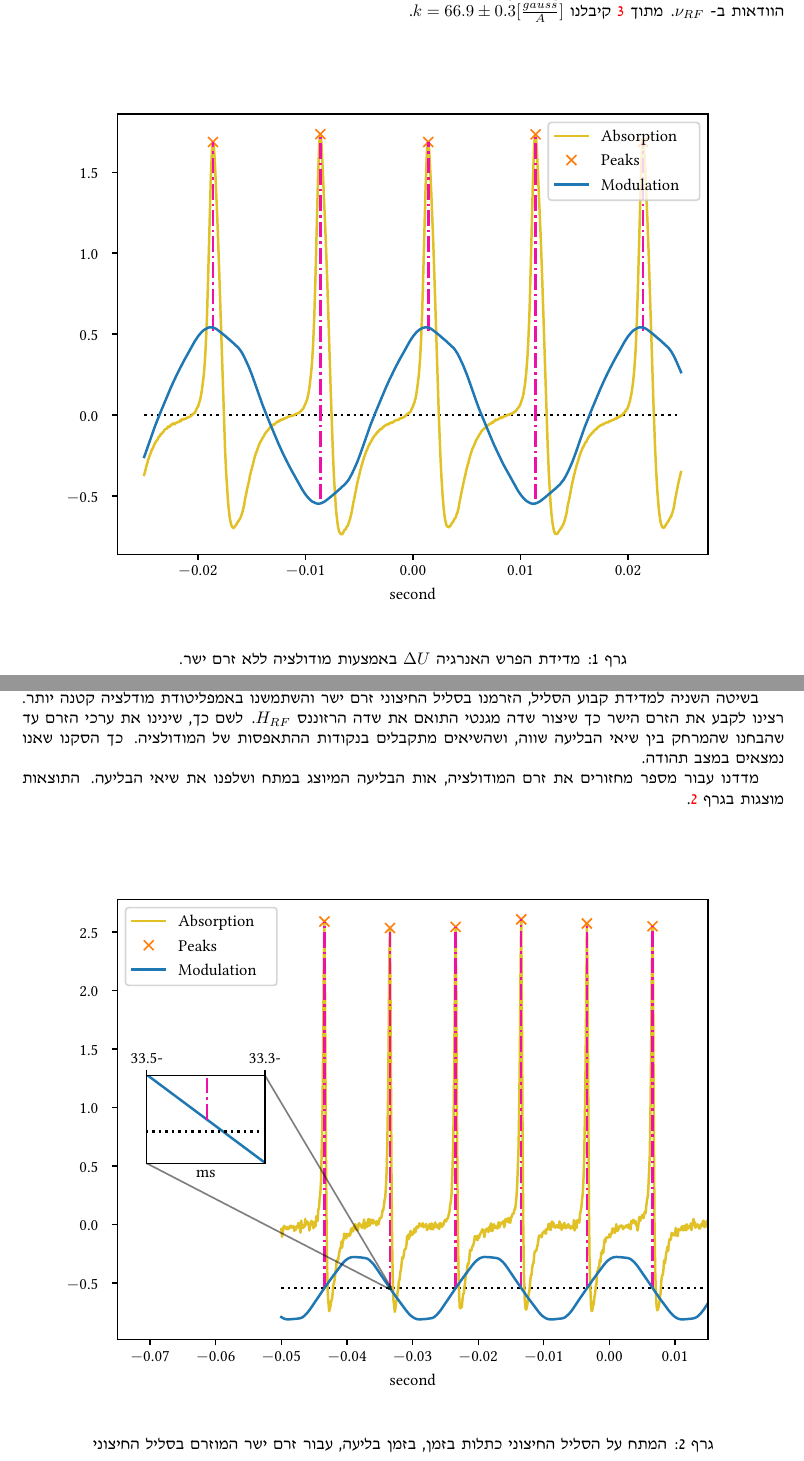
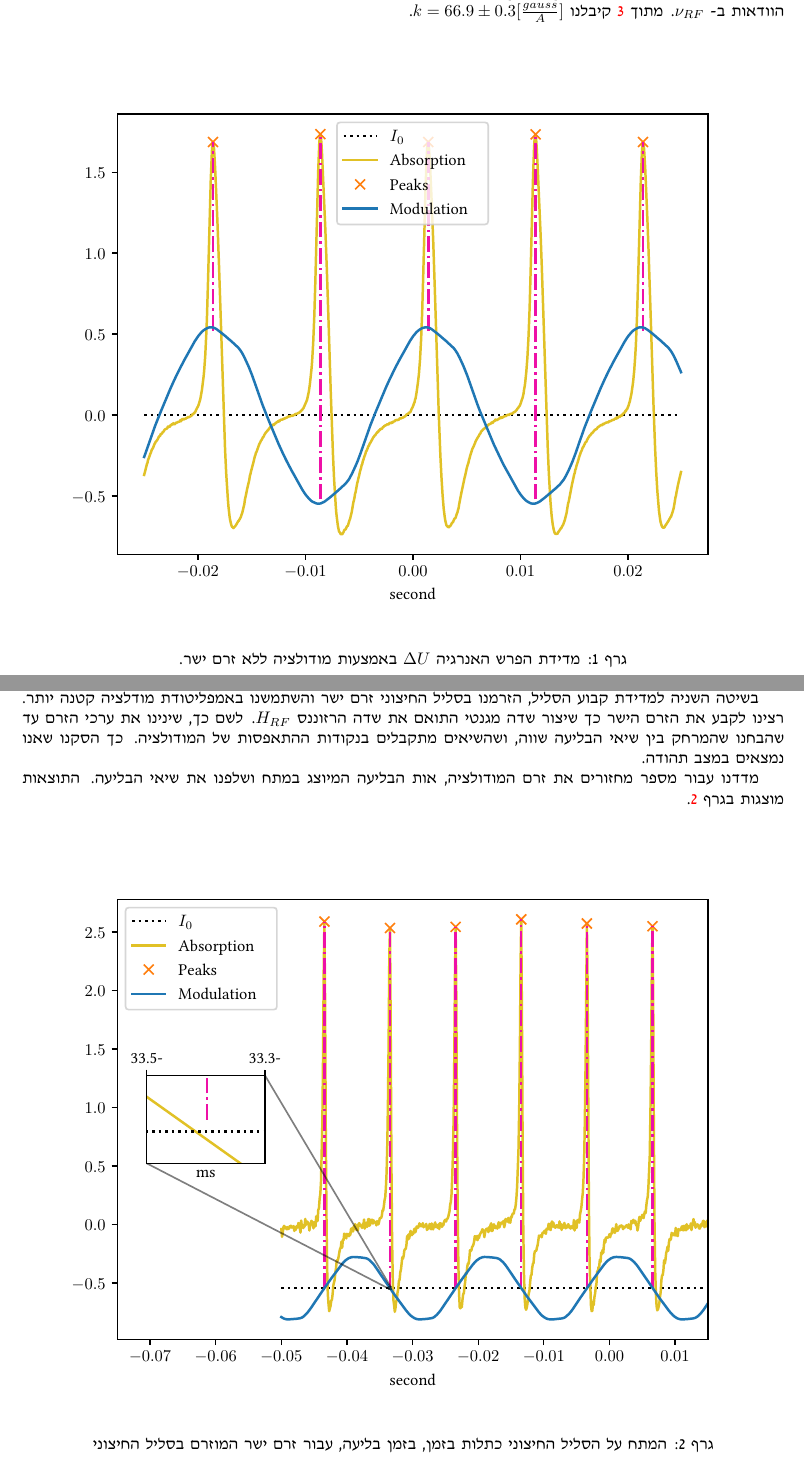
Before and after one commit to doronbehar/lab4, a LaTeX paper (x2.ESR/main.tex, which reads x2.ESR/dc-measurement.pgf, x2.ESR/energy-gap-measurement.pgf): two parts of pages 3 and 4 of 4, joined at a grey line, cut so that both start at the same text. Compiled offline with XeLaTeX.

Commit message:
Use tex in labels, and label I_0

```diff
--- a/x2.ESR/dc-measurement.pgf
+++ b/x2.ESR/dc-measurement.pgf
@@ -1768,36 +1768,53 @@
 \pgfsetstrokecolor{currentstroke}%
 \pgfsetstrokeopacity{0.800000}%
 \pgfsetdash{}{0pt}%
-\pgfpathmoveto{\pgfqpoint{0.897222in}{3.501317in}}%
-\pgfpathlineto{\pgfqpoint{2.112405in}{3.501317in}}%
-\pgfpathquadraticcurveto{\pgfqpoint{2.140183in}{3.501317in}}{\pgfqpoint{2.140183in}{3.529095in}}%
+\pgfpathmoveto{\pgfqpoint{0.897222in}{3.297460in}}%
+\pgfpathlineto{\pgfqpoint{2.112405in}{3.297460in}}%
+\pgfpathquadraticcurveto{\pgfqpoint{2.140183in}{3.297460in}}{\pgfqpoint{2.140183in}{3.325238in}}%
 \pgfpathlineto{\pgfqpoint{2.140183in}{4.126778in}}%
 \pgfpathquadraticcurveto{\pgfqpoint{2.140183in}{4.154556in}}{\pgfqpoint{2.112405in}{4.154556in}}%
 \pgfpathlineto{\pgfqpoint{0.897222in}{4.154556in}}%
 \pgfpathquadraticcurveto{\pgfqpoint{0.869444in}{4.154556in}}{\pgfqpoint{0.869444in}{4.126778in}}%
-\pgfpathlineto{\pgfqpoint{0.869444in}{3.529095in}}%
-\pgfpathquadraticcurveto{\pgfqpoint{0.869444in}{3.501317in}}{\pgfqpoint{0.897222in}{3.501317in}}%
-\pgfpathlineto{\pgfqpoint{0.897222in}{3.501317in}}%
+\pgfpathlineto{\pgfqpoint{0.869444in}{3.325238in}}%
+\pgfpathquadraticcurveto{\pgfqpoint{0.869444in}{3.297460in}}{\pgfqpoint{0.897222in}{3.297460in}}%
+\pgfpathlineto{\pgfqpoint{0.897222in}{3.297460in}}%
 \pgfpathclose%
 \pgfusepath{stroke,fill}%
 \end{pgfscope}%
 \begin{pgfscope}%
+\pgfsetbuttcap%
+\pgfsetroundjoin%
+\pgfsetlinewidth{1.505625pt}%
+\definecolor{currentstroke}{rgb}{0.000000,0.000000,0.000000}%
+\pgfsetstrokecolor{currentstroke}%
+\pgfsetdash{{1.500000pt}{2.475000pt}}{0.000000pt}%
+\pgfpathmoveto{\pgfqpoint{0.925000in}{4.042088in}}%
+\pgfpathlineto{\pgfqpoint{1.202778in}{4.042088in}}%
+\pgfusepath{stroke}%
+\end{pgfscope}%
+\begin{pgfscope}%
+\definecolor{textcolor}{rgb}{0.000000,0.000000,0.000000}%
+\pgfsetstrokecolor{textcolor}%
+\pgfsetfillcolor{textcolor}%
+\pgftext[x=1.313889in,y=3.993477in,left,base]{\color{textcolor}\sffamily\fontsize{10.000000}{12.000000}\selectfont \(\displaystyle I_0\)}%
+\end{pgfscope}%
+\begin{pgfscope}%
 \pgfsetrectcap%
 \pgfsetroundjoin%
 \pgfsetlinewidth{1.505625pt}%
 \definecolor{currentstroke}{rgb}{0.882353,0.756863,0.149020}%
 \pgfsetstrokecolor{currentstroke}%
 \pgfsetdash{}{0pt}%
-\pgfpathmoveto{\pgfqpoint{0.925000in}{4.042088in}}%
-\pgfpathlineto{\pgfqpoint{1.063889in}{4.042088in}}%
-\pgfpathlineto{\pgfqpoint{1.202778in}{4.042088in}}%
-\pgfusepath{stroke}%
-\end{pgfscope}%
-\begin{pgfscope}%
-\definecolor{textcolor}{rgb}{0.000000,0.000000,0.000000}%
-\pgfsetstrokecolor{textcolor}%
-\pgfsetfillcolor{textcolor}%
-\pgftext[x=1.313889in,y=3.993477in,left,base]{\color{textcolor}\sffamily\fontsize{10.000000}{12.000000}\selectfont Absorption}%
+\pgfpathmoveto{\pgfqpoint{0.925000in}{3.838231in}}%
+\pgfpathlineto{\pgfqpoint{1.063889in}{3.838231in}}%
+\pgfpathlineto{\pgfqpoint{1.202778in}{3.838231in}}%
+\pgfusepath{stroke}%
+\end{pgfscope}%
+\begin{pgfscope}%
+\definecolor{textcolor}{rgb}{0.000000,0.000000,0.000000}%
+\pgfsetstrokecolor{textcolor}%
+\pgfsetfillcolor{textcolor}%
+\pgftext[x=1.313889in,y=3.789620in,left,base]{\color{textcolor}\sffamily\fontsize{10.000000}{12.000000}\selectfont Absorption}%
 \end{pgfscope}%
 \begin{pgfscope}%
 \pgfsetbuttcap%
@@ -1816,15 +1833,15 @@
 \pgfusepath{stroke,fill}%
 }%
 \begin{pgfscope}%
-\pgfsys@transformshift{1.063889in}{3.838231in}%
-\pgfsys@useobject{currentmarker}{}%
-\end{pgfscope}%
-\end{pgfscope}%
-\begin{pgfscope}%
-\definecolor{textcolor}{rgb}{0.000000,0.000000,0.000000}%
-\pgfsetstrokecolor{textcolor}%
-\pgfsetfillcolor{textcolor}%
-\pgftext[x=1.313889in,y=3.789620in,left,base]{\color{textcolor}\sffamily\fontsize{10.000000}{12.000000}\selectfont Peaks}%
+\pgfsys@transformshift{1.063889in}{3.634374in}%
+\pgfsys@useobject{currentmarker}{}%
+\end{pgfscope}%
+\end{pgfscope}%
+\begin{pgfscope}%
+\definecolor{textcolor}{rgb}{0.000000,0.000000,0.000000}%
+\pgfsetstrokecolor{textcolor}%
+\pgfsetfillcolor{textcolor}%
+\pgftext[x=1.313889in,y=3.585762in,left,base]{\color{textcolor}\sffamily\fontsize{10.000000}{12.000000}\selectfont Peaks}%
 \end{pgfscope}%
 \begin{pgfscope}%
 \pgfsetrectcap%
--- a/x2.ESR/energy-gap-measurement.pgf
+++ b/x2.ESR/energy-gap-measurement.pgf
@@ -1308,18 +1308,35 @@
 \pgfsetstrokecolor{currentstroke}%
 \pgfsetstrokeopacity{0.800000}%
 \pgfsetdash{}{0pt}%
-\pgfpathmoveto{\pgfqpoint{4.447595in}{3.501317in}}%
-\pgfpathlineto{\pgfqpoint{5.662778in}{3.501317in}}%
-\pgfpathquadraticcurveto{\pgfqpoint{5.690556in}{3.501317in}}{\pgfqpoint{5.690556in}{3.529095in}}%
-\pgfpathlineto{\pgfqpoint{5.690556in}{4.126778in}}%
-\pgfpathquadraticcurveto{\pgfqpoint{5.690556in}{4.154556in}}{\pgfqpoint{5.662778in}{4.154556in}}%
-\pgfpathlineto{\pgfqpoint{4.447595in}{4.154556in}}%
-\pgfpathquadraticcurveto{\pgfqpoint{4.419817in}{4.154556in}}{\pgfqpoint{4.419817in}{4.126778in}}%
-\pgfpathlineto{\pgfqpoint{4.419817in}{3.529095in}}%
-\pgfpathquadraticcurveto{\pgfqpoint{4.419817in}{3.501317in}}{\pgfqpoint{4.447595in}{3.501317in}}%
-\pgfpathlineto{\pgfqpoint{4.447595in}{3.501317in}}%
+\pgfpathmoveto{\pgfqpoint{2.672409in}{3.297460in}}%
+\pgfpathlineto{\pgfqpoint{3.887591in}{3.297460in}}%
+\pgfpathquadraticcurveto{\pgfqpoint{3.915369in}{3.297460in}}{\pgfqpoint{3.915369in}{3.325238in}}%
+\pgfpathlineto{\pgfqpoint{3.915369in}{4.126778in}}%
+\pgfpathquadraticcurveto{\pgfqpoint{3.915369in}{4.154556in}}{\pgfqpoint{3.887591in}{4.154556in}}%
+\pgfpathlineto{\pgfqpoint{2.672409in}{4.154556in}}%
+\pgfpathquadraticcurveto{\pgfqpoint{2.644631in}{4.154556in}}{\pgfqpoint{2.644631in}{4.126778in}}%
+\pgfpathlineto{\pgfqpoint{2.644631in}{3.325238in}}%
+\pgfpathquadraticcurveto{\pgfqpoint{2.644631in}{3.297460in}}{\pgfqpoint{2.672409in}{3.297460in}}%
+\pgfpathlineto{\pgfqpoint{2.672409in}{3.297460in}}%
 \pgfpathclose%
 \pgfusepath{stroke,fill}%
+\end{pgfscope}%
+\begin{pgfscope}%
+\pgfsetbuttcap%
+\pgfsetroundjoin%
+\pgfsetlinewidth{1.505625pt}%
+\definecolor{currentstroke}{rgb}{0.000000,0.000000,0.000000}%
+\pgfsetstrokecolor{currentstroke}%
+\pgfsetdash{{1.500000pt}{2.475000pt}}{0.000000pt}%
+\pgfpathmoveto{\pgfqpoint{2.700186in}{4.042088in}}%
+\pgfpathlineto{\pgfqpoint{2.977964in}{4.042088in}}%
+\pgfusepath{stroke}%
+\end{pgfscope}%
+\begin{pgfscope}%
+\definecolor{textcolor}{rgb}{0.000000,0.000000,0.000000}%
+\pgfsetstrokecolor{textcolor}%
+\pgfsetfillcolor{textcolor}%
+\pgftext[x=3.089075in,y=3.993477in,left,base]{\color{textcolor}\sffamily\fontsize{10.000000}{12.000000}\selectfont \(\displaystyle I_0\)}%
 \end{pgfscope}%
 \begin{pgfscope}%
 \pgfsetrectcap%
@@ -1328,16 +1345,16 @@
 \definecolor{currentstroke}{rgb}{0.882353,0.756863,0.149020}%
 \pgfsetstrokecolor{currentstroke}%
 \pgfsetdash{}{0pt}%
-\pgfpathmoveto{\pgfqpoint{4.475373in}{4.042088in}}%
-\pgfpathlineto{\pgfqpoint{4.614262in}{4.042088in}}%
-\pgfpathlineto{\pgfqpoint{4.753151in}{4.042088in}}%
+\pgfpathmoveto{\pgfqpoint{2.700186in}{3.838231in}}%
+\pgfpathlineto{\pgfqpoint{2.839075in}{3.838231in}}%
+\pgfpathlineto{\pgfqpoint{2.977964in}{3.838231in}}%
 \pgfusepath{stroke}%
 \end{pgfscope}%
 \begin{pgfscope}%
 \definecolor{textcolor}{rgb}{0.000000,0.000000,0.000000}%
 \pgfsetstrokecolor{textcolor}%
 \pgfsetfillcolor{textcolor}%
-\pgftext[x=4.864262in,y=3.993477in,left,base]{\color{textcolor}\sffamily\fontsize{10.000000}{12.000000}\selectfont Absorption}%
+\pgftext[x=3.089075in,y=3.789620in,left,base]{\color{textcolor}\sffamily\fontsize{10.000000}{12.000000}\selectfont Absorption}%
 \end{pgfscope}%
 \begin{pgfscope}%
 \pgfsetbuttcap%
```
Also changed, not shown: x2.ESR/dc-measurement.png, x2.ESR/energy-gap-measurement.png, x2.ESR/dc-measurement.pgf (62 more changed lines), x2.ESR/energy-gap-measurement.pgf (30 more changed lines), 1 other file.
